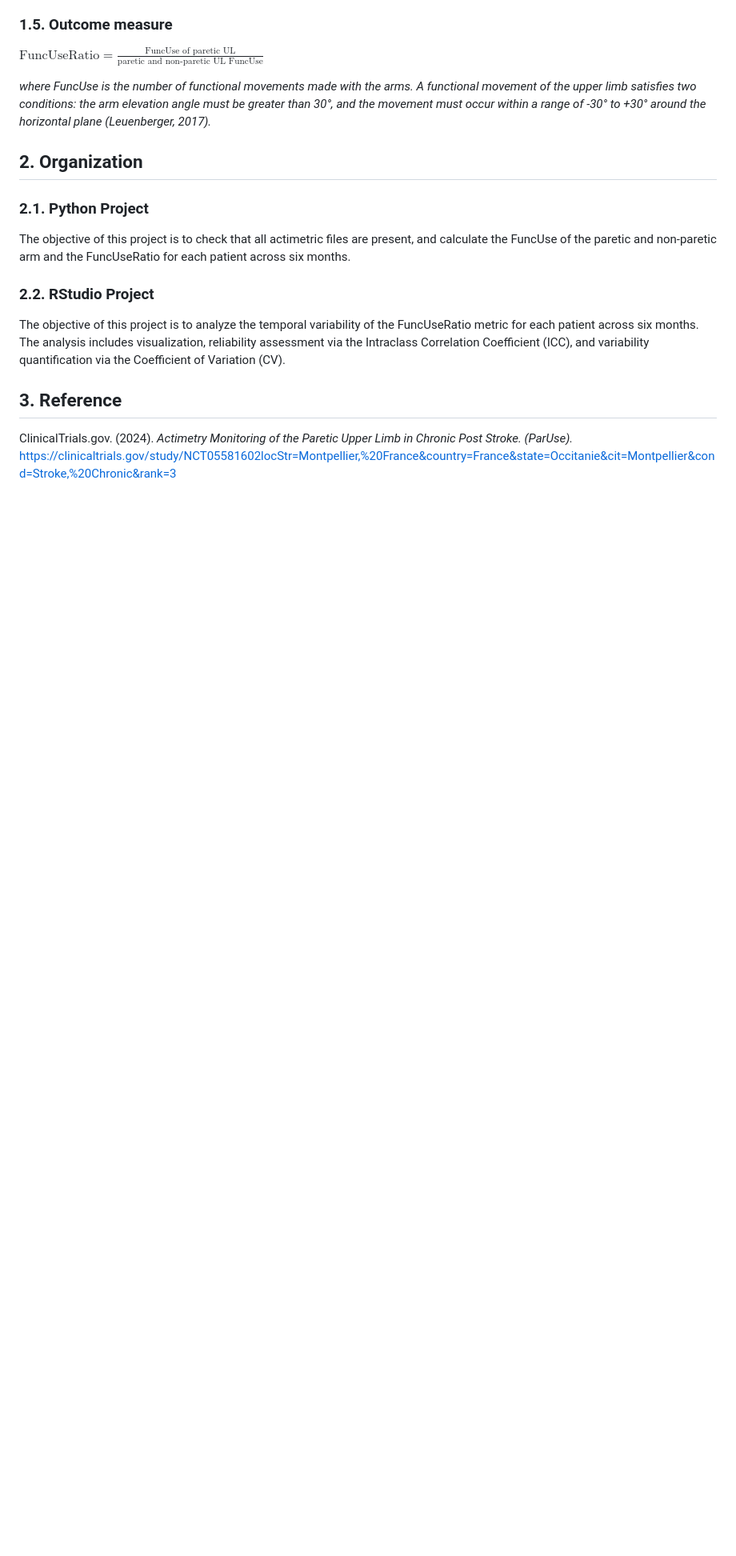
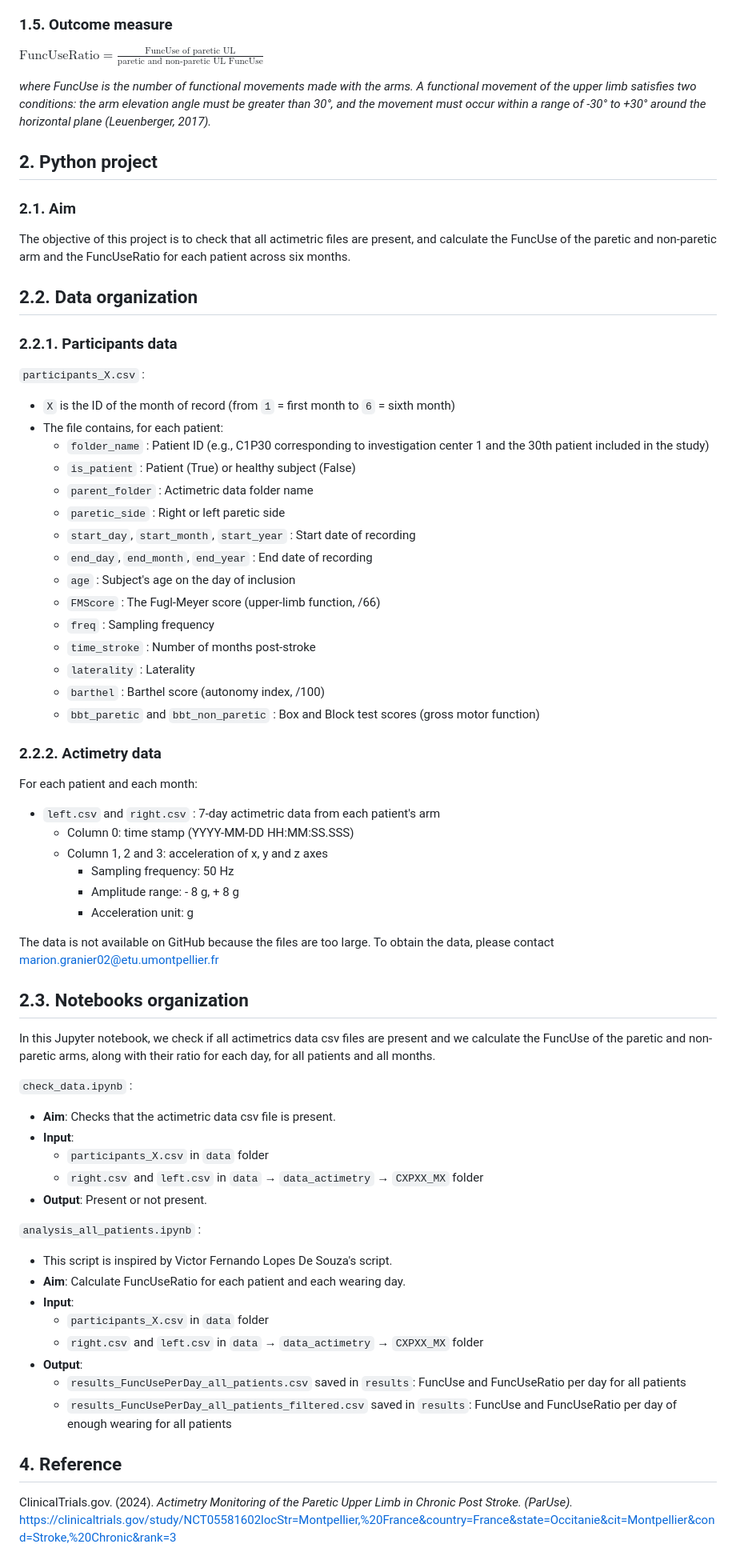
Before and after one commit to MarionGranier/Projet_R_Python_M2_REHAB, a Markdown page: readme.md, the part around the change. Shown at 80% size. GitHub-like rendering; blank space fills up the shorter version.

Commit message:
Update readme.md
Add Python project

```diff
--- a/readme.md
+++ b/readme.md
@@ -24,17 +24,64 @@ $\text{FuncUseRatio} = \frac{\text{FuncUse of paretic UL}}{\text{paretic and non
 
 *where FuncUse is the number of functional movements made with the arms. A functional movement of the upper limb satisfies two conditions: the arm elevation angle must be greater than 30°, and the movement must occur within a range of -30° to +30° around the horizontal plane (Leuenberger, 2017).*
 
+## 2. Python project
 
-## 2. Organization
-
-### 2.1. Python Project
+### 2.1. Aim
 The objective of this project is to check that all actimetric files are present, and calculate the FuncUse of the paretic and non-paretic arm and the FuncUseRatio for each patient across six months.
 
-### 2.2. RStudio Project
-The objective of this project is to analyze the temporal variability of the FuncUseRatio metric for each patient across six months. The analysis includes visualization, reliability assessment via the Intraclass Correlation Coefficient (ICC), and variability quantification via the Coefficient of Variation (CV).
+## 2.2. Data organization
+
+### 2.2.1. Participants data
+`participants_X.csv` :
+- `X` is the ID of the month of record (from `1` = first month to `6` = sixth month)
+- The file contains, for each patient:
+    - `folder_name` : Patient ID (e.g., C1P30 corresponding to investigation center 1 and the 30th patient included in the study)
+    - `is_patient` : Patient (True) or healthy subject (False)
+    - `parent_folder` : Actimetric data folder name
+    - `paretic_side` : Right or left paretic side
+    - `start_day`, `start_month`, `start_year` : Start date of recording
+    - `end_day`, `end_month`, `end_year` : End date of recording
+    - `age` : Subject's age on the day of inclusion
+    - `FMScore` : The Fugl-Meyer score (upper-limb function, /66)
+    - `freq` : Sampling frequency
+    - `time_stroke` : Number of months post-stroke
+    - `laterality` : Laterality
+    - `barthel` : Barthel score (autonomy index, /100)
+    - `bbt_paretic` and `bbt_non_paretic` : Box and Block test scores (gross motor function)
+
+### 2.2.2. Actimetry data
+For each patient and each month:
+- `left.csv` and `right.csv` : 7-day actimetric data from each patient's arm
+    - Column 0: time stamp (YYYY-MM-DD HH:MM:SS.SSS)
+    - Column 1, 2 and 3: acceleration of x, y and z axes
+      - Sampling frequency: 50 Hz
+      - Amplitude range: - 8 g, + 8 g
+      - Acceleration unit: g
+
+The data is not available on GitHub because the files are too large. To obtain the data, please contact marion.granier02@etu.umontpellier.fr
+
+## 2.3. Notebooks organization
+In this Jupyter notebook, we check if all actimetrics data csv files are present and we calculate the FuncUse of the paretic and non-paretic arms, along with their ratio for each day, for all patients and all months.
+
+`check_data.ipynb` :
+- **Aim**: Checks that the actimetric data csv file is present.
+- **Input**:
+    - `participants_X.csv` in `data` folder
+    - `right.csv` and `left.csv` in `data` → `data_actimetry` → `CXPXX_MX` folder
+- **Output**: Present or not present.
+
+`analysis_all_patients.ipynb` :
+- This script is inspired by Victor Fernando Lopes De Souza's script.
+- **Aim**: Calculate FuncUseRatio for each patient and each wearing day.
+- **Input**:
+    - `participants_X.csv` in `data` folder
+    - `right.csv` and `left.csv` in `data` → `data_actimetry` → `CXPXX_MX` folder
+- **Output**:
+    - `results_FuncUsePerDay_all_patients.csv` saved in `results`: FuncUse and FuncUseRatio per day for all patients
+    - `results_FuncUsePerDay_all_patients_filtered.csv` saved in `results`: FuncUse and FuncUseRatio per day of enough wearing for all patients
 
 
-## 3. Reference
+## 4. Reference
 ClinicalTrials.gov. (2024). *Actimetry Monitoring of the Paretic Upper Limb in Chronic Post Stroke. (ParUse).* https://clinicaltrials.gov/study/NCT05581602locStr=Montpellier,%20France&country=France&state=Occitanie&cit=Montpellier&cond=Stroke,%20Chronic&rank=3
 
 Dusfour et al. (2023). Comparison of wrist actimetry variables of paretic upper limb use in post stroke patients for ecological monitoring. *Journal of NeuroEngineering and Rehabilitation.* 20:52 https://doi.org/10.1186/s12984-023-01167-y
```
